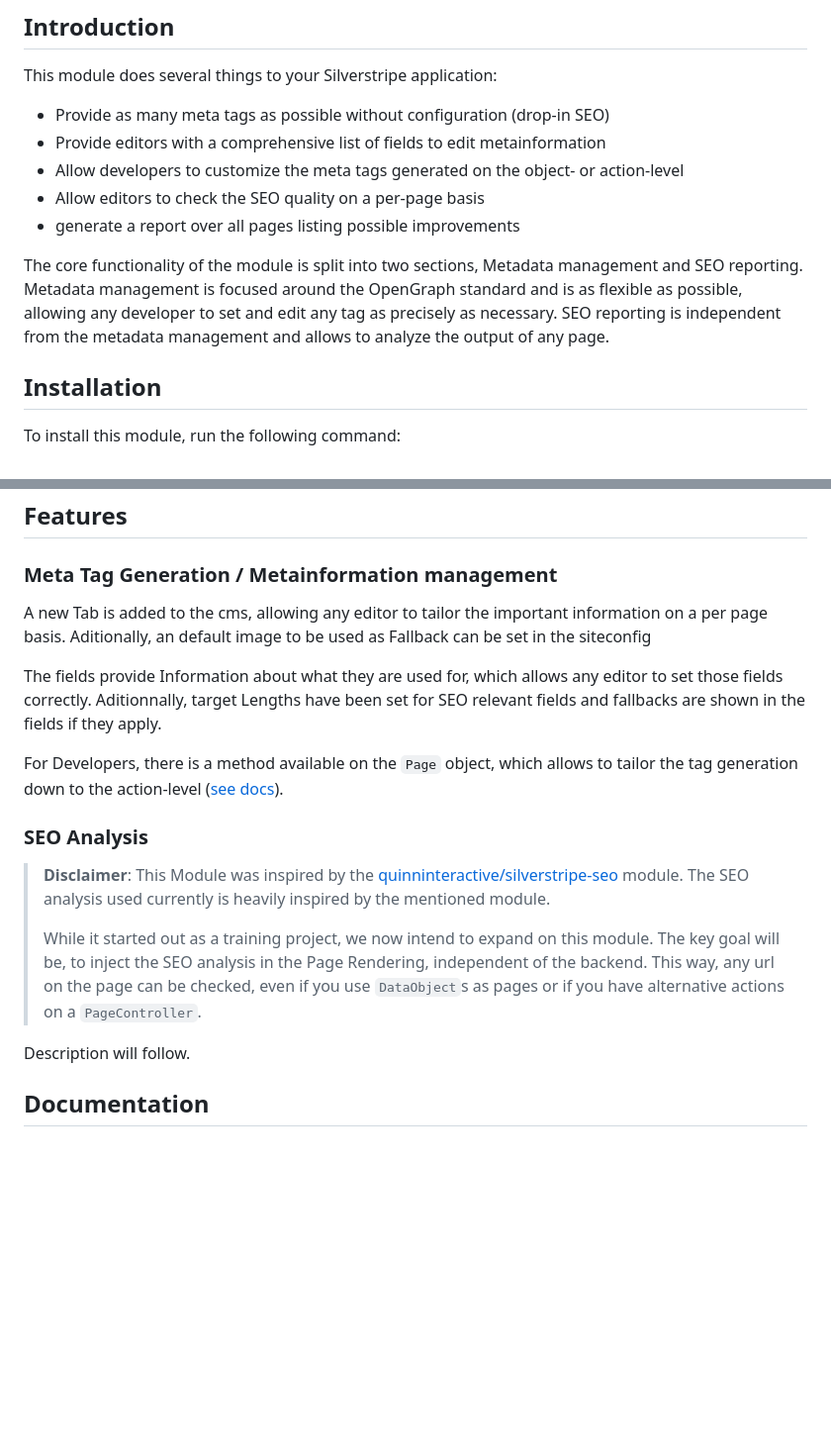
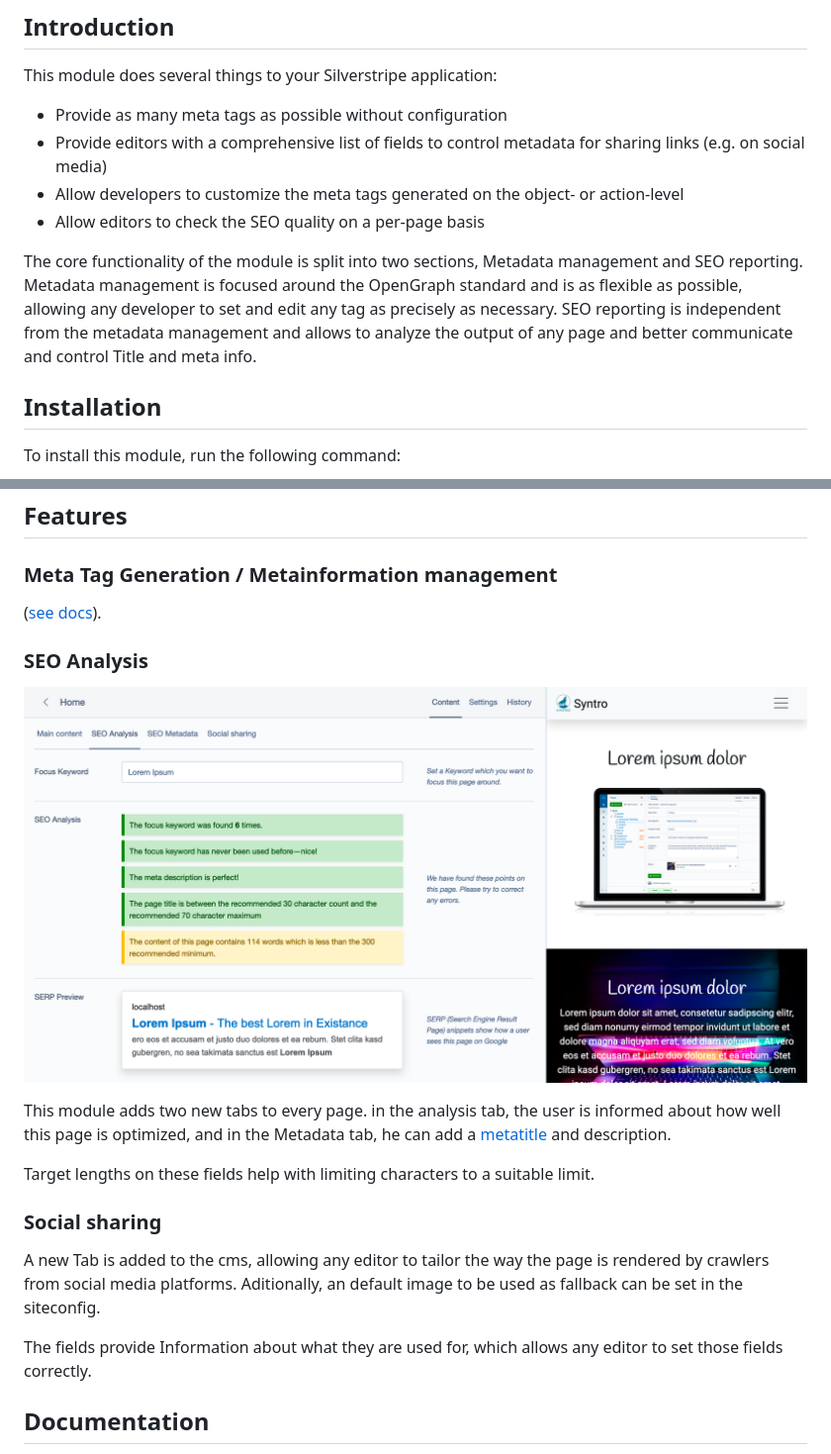
Before and after one commit to syntro-opensource/silverstripe-seo, a Markdown page: README.md, 2 parts joined by grey strips. Shown at 99% size. GitHub-like rendering; pictures changed too: docs/img/SEO.png (added); blank space fills up the shorter version.

Commit message:
CHANGE: update readme

```diff
--- a/README.md
+++ b/README.md
@@ -10,17 +10,18 @@ Silverstripe module for simple SEO optimization of pages
 ## Introduction
 This module does several things to your Silverstripe application:
 
-* Provide as many meta tags as possible without configuration (drop-in SEO)
-* Provide editors with a comprehensive list of fields to edit metainformation
+* Provide as many meta tags as possible without configuration
+* Provide editors with a comprehensive list of fields to control metadata for sharing links (e.g. on social media)
 * Allow developers to customize the meta tags generated on the object- or action-level
 * Allow editors to check the SEO quality on a per-page basis
-* generate a report over all pages listing possible improvements
+<!-- * generate a report over all pages listing possible improvements -->
 
 The core functionality of the module is split into two sections, Metadata
 management and SEO reporting. Metadata management is focused around the
 OpenGraph standard and is as flexible as possible, allowing any developer
 to set and edit any tag as precisely as necessary. SEO reporting is independent
-from the metadata management and allows to analyze the output of any page.
+from the metadata management and allows to analyze the output of any page and
+better communicate and control Title and meta info.
 
 ## Installation
 
@@ -32,31 +33,24 @@ Thats it.
 
 ## Features
 ### Meta Tag Generation / Metainformation management
-A new Tab is added to the cms, allowing any editor to tailor the important
-information on a per page basis. Aditionally, an default image to be used
-as Fallback can be set in the siteconfig
+([see docs](docs/en/02_Metainformation.md)).
+
+### SEO Analysis
+![SEO](docs/img/SEO.png)
+
+This module adds two new tabs to every page. in the analysis tab, the user is
+informed about how well this page is optimized, and in the Metadata tab, he can
+add a [metatitle](docs/en/01_Title.md) and description.
+
+Target lengths on these fields help with limiting characters to a suitable limit.
+
+### Social sharing
+A new Tab is added to the cms, allowing any editor to tailor the way the page
+is rendered by crawlers from social media platforms. Aditionally, an default
+image to be used as fallback can be set in the siteconfig.
 
 The fields provide Information about what they are used for, which allows any
-editor to set those fields correctly. Aditionnally, target Lengths have been
-set for SEO relevant fields and fallbacks are shown in the fields if they apply.
-
-For Developers, there is a method available on the `Page` object, which allows
-to tailor the tag generation down to the action-level ([see docs](docs/en/02_Metainformation.md)).
-
-### SEO Analysis
-> **Disclaimer**: This Module was inspired by the
-> [quinninteractive/silverstripe-seo](https://github.com/Quinn-Interactive/silverstripe-seo)
-> module. The SEO analysis used currently is heavily inspired by the mentioned
-> module.
->
-> While it started out as a training project, we now intend to expand
-> on this module. The key goal will be, to inject the SEO analysis in the Page
-> Rendering, independent of the backend. This way, any url on the page
-> can be checked, even if you use `DataObject`s as pages or if you have alternative
-> actions on a `PageController`.
-
-Description will follow.
-
+editor to set those fields correctly.
 ## Documentation
 * [How to edit the title](docs/en/01_Title.md)
 * [How to handle metainformation](docs/en/02_Metainformation.md)
```
Also changed, not shown: docs/en/01_Title.md (+19 -22 lines), docs/en/02_Metainformation.md (+2 -1 lines).
